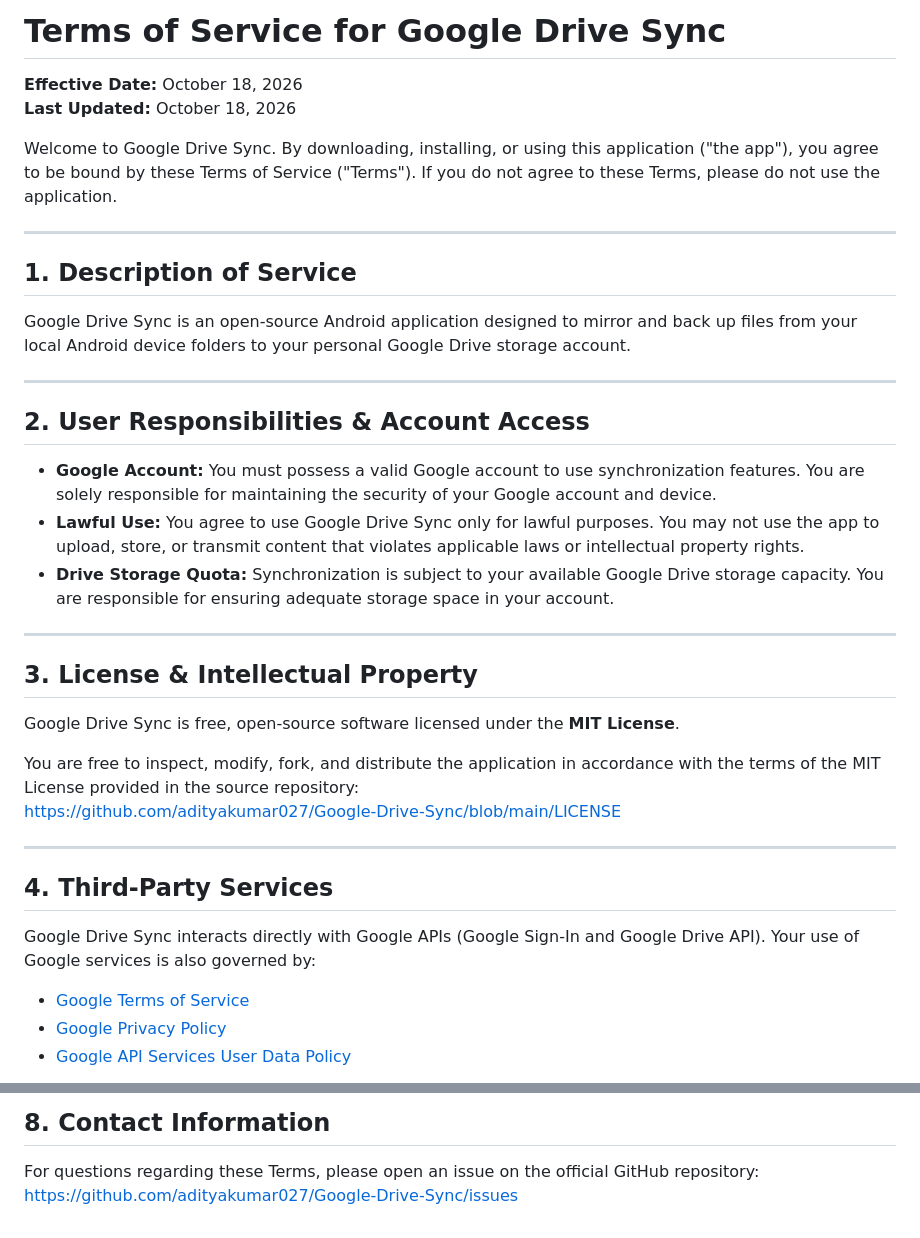
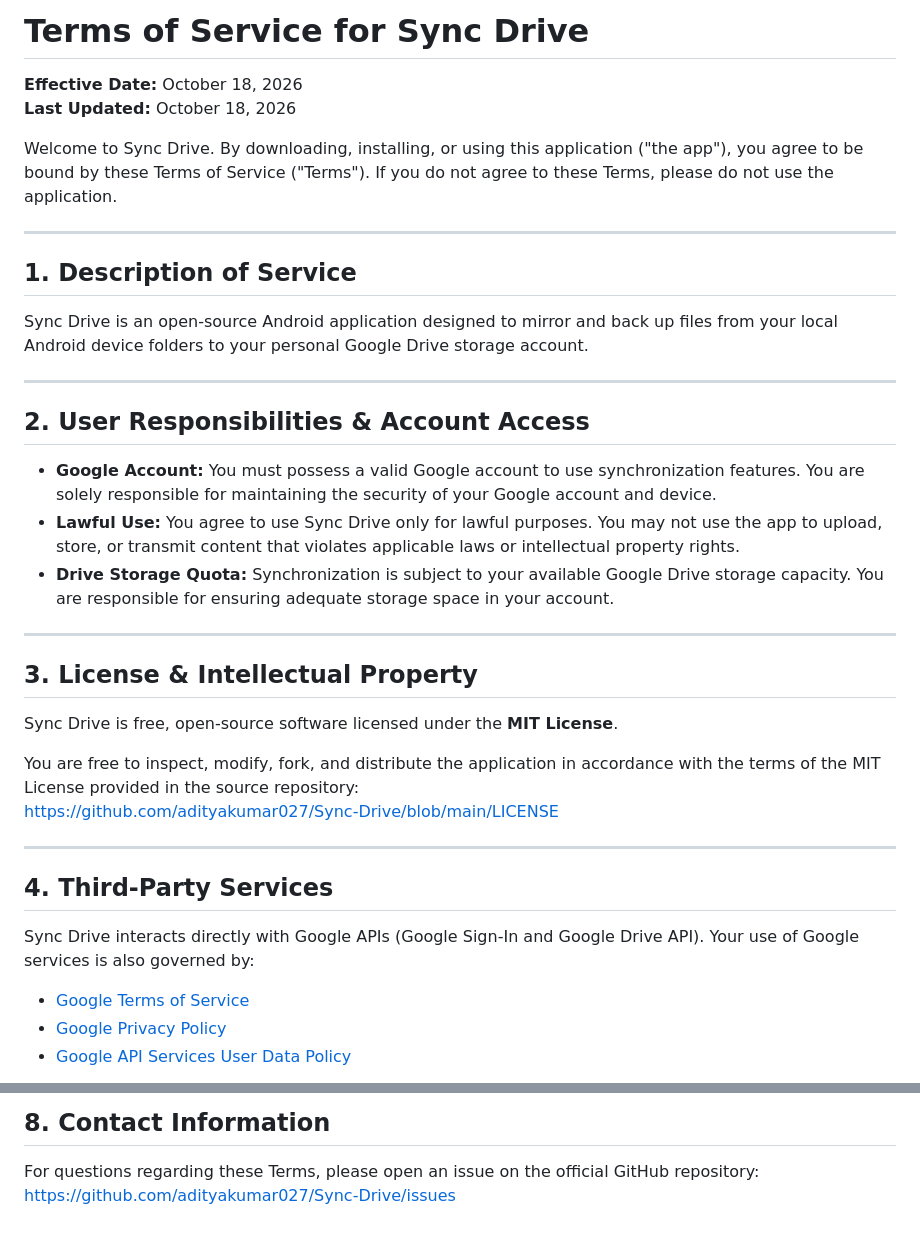
Before and after one commit to adityakumar027/Sync-Drive, a Markdown page: TERMS.md, 2 parts joined by grey strips. Rendered like a GitHub page.

```diff
--- a/TERMS.md
+++ b/TERMS.md
@@ -1,38 +1,38 @@
-# Terms of Service for Google Drive Sync
+# Terms of Service for Sync Drive
 
 **Effective Date:** October 18, 2026
 **Last Updated:** October 18, 2026
 
-Welcome to Google Drive Sync. By downloading, installing, or using this application ("the app"), you agree to be bound by these Terms of Service ("Terms"). If you do not agree to these Terms, please do not use the application.
+Welcome to Sync Drive. By downloading, installing, or using this application ("the app"), you agree to be bound by these Terms of Service ("Terms"). If you do not agree to these Terms, please do not use the application.
 
 ---
 
 ## 1. Description of Service
 
-Google Drive Sync is an open-source Android application designed to mirror and back up files from your local Android device folders to your personal Google Drive storage account.
+Sync Drive is an open-source Android application designed to mirror and back up files from your local Android device folders to your personal Google Drive storage account.
 
 ---
 
 ## 2. User Responsibilities & Account Access
 
 - **Google Account:** You must possess a valid Google account to use synchronization features. You are solely responsible for maintaining the security of your Google account and device.
-- **Lawful Use:** You agree to use Google Drive Sync only for lawful purposes. You may not use the app to upload, store, or transmit content that violates applicable laws or intellectual property rights.
+- **Lawful Use:** You agree to use Sync Drive only for lawful purposes. You may not use the app to upload, store, or transmit content that violates applicable laws or intellectual property rights.
 - **Drive Storage Quota:** Synchronization is subject to your available Google Drive storage capacity. You are responsible for ensuring adequate storage space in your account.
 
 ---
 
 ## 3. License & Intellectual Property
 
-Google Drive Sync is free, open-source software licensed under the **MIT License**.
+Sync Drive is free, open-source software licensed under the **MIT License**.
 
 You are free to inspect, modify, fork, and distribute the application in accordance with the terms of the MIT License provided in the source repository:
-[https://github.com/adityakumar027/Google-Drive-Sync/blob/main/LICENSE](https://github.com/adityakumar027/Google-Drive-Sync/blob/main/LICENSE)
+[https://github.com/adityakumar027/Sync-Drive/blob/main/LICENSE](https://github.com/adityakumar027/Sync-Drive/blob/main/LICENSE)
 
 ---
 
 ## 4. Third-Party Services
 
-Google Drive Sync interacts directly with Google APIs (Google Sign-In and Google Drive API). Your use of Google services is also governed by:
+Sync Drive interacts directly with Google APIs (Google Sign-In and Google Drive API). Your use of Google services is also governed by:
 - [Google Terms of Service](https://policies.google.com/terms)
 - [Google Privacy Policy](https://policies.google.com/privacy)
 - [Google API Services User Data Policy](https://developers.google.com/terms/api-services-user-data-policy)
@@ -69,4 +69,4 @@ We reserve the right to modify these Terms at any time. Any changes will be post
 ## 8. Contact Information
 
 For questions regarding these Terms, please open an issue on the official GitHub repository:
-[https://github.com/adityakumar027/Google-Drive-Sync/issues](https://github.com/adityakumar027/Google-Drive-Sync/issues)
+[https://github.com/adityakumar027/Sync-Drive/issues](https://github.com/adityakumar027/Sync-Drive/issues)
```
Also changed, not shown: PRIVACY.md (+7 -7 lines), README.md (+7 -7 lines).
